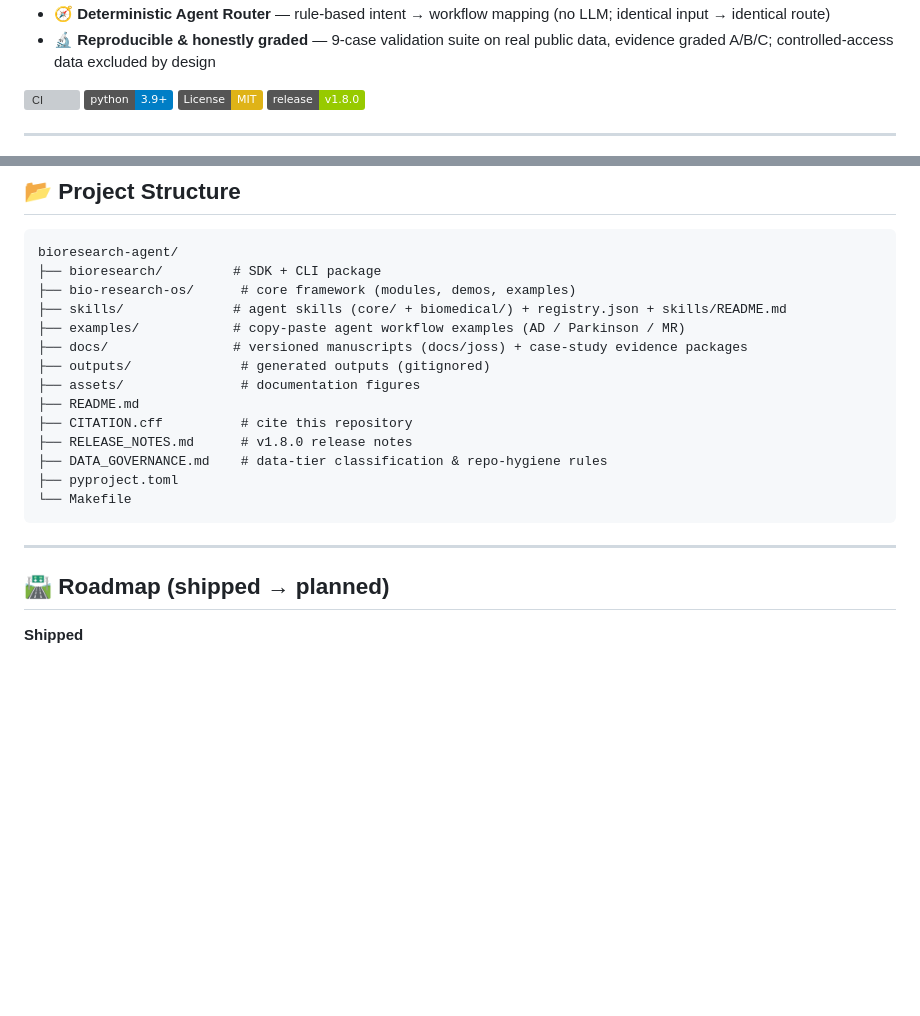
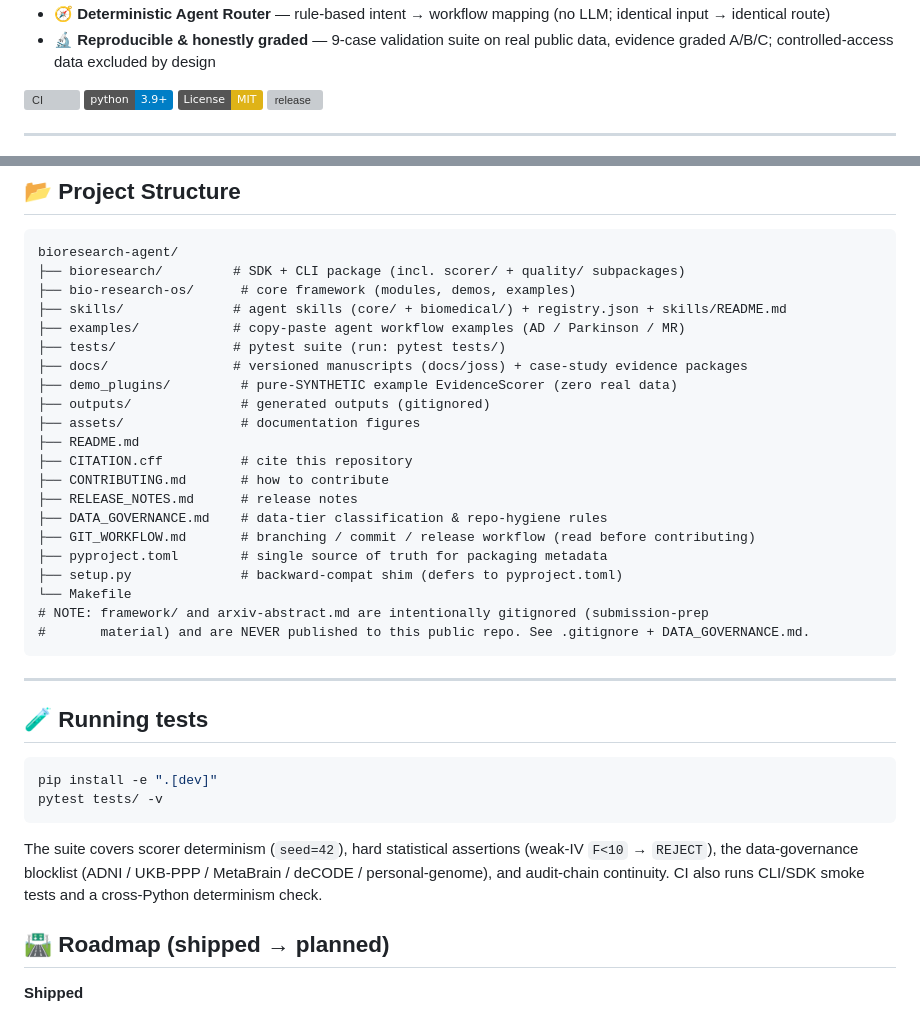
Before and after one commit to Alim430/bioresearch-agent, a Markdown page: README.md, 2 parts joined by grey strips. Drawn GitHub-style; badges without logos; blank space fills up the shorter version; grey boxes are pictures that could not be loaded.

Commit message:
docs(readme): fix release badge, project structure, add tests section
Release badge now points to the dynamic latest release (was a stale v1.8.0 tag). Project Structure lists tests/, demo_plugins/, GIT_WORKFLOW.md and notes framework/ + arxiv-abstract.md are intentionally gitignored. Added a Running tests section with pytest command.

````diff
--- a/README.md
+++ b/README.md
@@ -17,7 +17,7 @@ CLI · Python SDK · API · Agent Skills
 [![CI](https://github.com/Alim430/bioresearch-agent/actions/workflows/ci.yml/badge.svg)](https://github.com/Alim430/bioresearch-agent/actions/workflows/ci.yml)
 [![Python 3.9+](https://img.shields.io/badge/python-3.9+-blue.svg)](https://www.python.org/downloads/)
 [![License: MIT](https://img.shields.io/badge/License-MIT-yellow.svg)](https://opensource.org/licenses/MIT)
-[![v1.8.0](https://img.shields.io/badge/release-v1.8.0-green.svg)](https://github.com/Alim430/bioresearch-agent/releases/tag/v1.8.0)
+[![release](https://img.shields.io/github/v/release/Alim430/bioresearch-agent)](https://github.com/Alim430/bioresearch-agent/releases/latest)
 
 ---
 
@@ -456,22 +456,41 @@ You can audit every request the tool makes before loading it into your assistant
 
 ```
 bioresearch-agent/
-├── bioresearch/         # SDK + CLI package
+├── bioresearch/         # SDK + CLI package (incl. scorer/ + quality/ subpackages)
 ├── bio-research-os/      # core framework (modules, demos, examples)
 ├── skills/              # agent skills (core/ + biomedical/) + registry.json + skills/README.md
 ├── examples/            # copy-paste agent workflow examples (AD / Parkinson / MR)
+├── tests/               # pytest suite (run: pytest tests/)
 ├── docs/                # versioned manuscripts (docs/joss) + case-study evidence packages
+├── demo_plugins/         # pure-SYNTHETIC example EvidenceScorer (zero real data)
 ├── outputs/              # generated outputs (gitignored)
 ├── assets/               # documentation figures
 ├── README.md
 ├── CITATION.cff          # cite this repository
-├── RELEASE_NOTES.md      # v1.8.0 release notes
+├── CONTRIBUTING.md       # how to contribute
+├── RELEASE_NOTES.md      # release notes
 ├── DATA_GOVERNANCE.md    # data-tier classification & repo-hygiene rules
-├── pyproject.toml
+├── GIT_WORKFLOW.md       # branching / commit / release workflow (read before contributing)
+├── pyproject.toml        # single source of truth for packaging metadata
+├── setup.py              # backward-compat shim (defers to pyproject.toml)
 └── Makefile
+# NOTE: framework/ and arxiv-abstract.md are intentionally gitignored (submission-prep
+#       material) and are NEVER published to this public repo. See .gitignore + DATA_GOVERNANCE.md.
 ```
 
 ---
+
+## 🧪 Running tests
+
+```bash
+pip install -e ".[dev]"
+pytest tests/ -v
+```
+
+The suite covers scorer determinism (`seed=42`), hard statistical assertions
+(weak-IV `F<10` → `REJECT`), the data-governance blocklist (ADNI / UKB-PPP /
+MetaBrain / deCODE / personal-genome), and audit-chain continuity. CI also runs
+CLI/SDK smoke tests and a cross-Python determinism check.
 
 ## 🛣️ Roadmap (shipped → planned)
 
````
